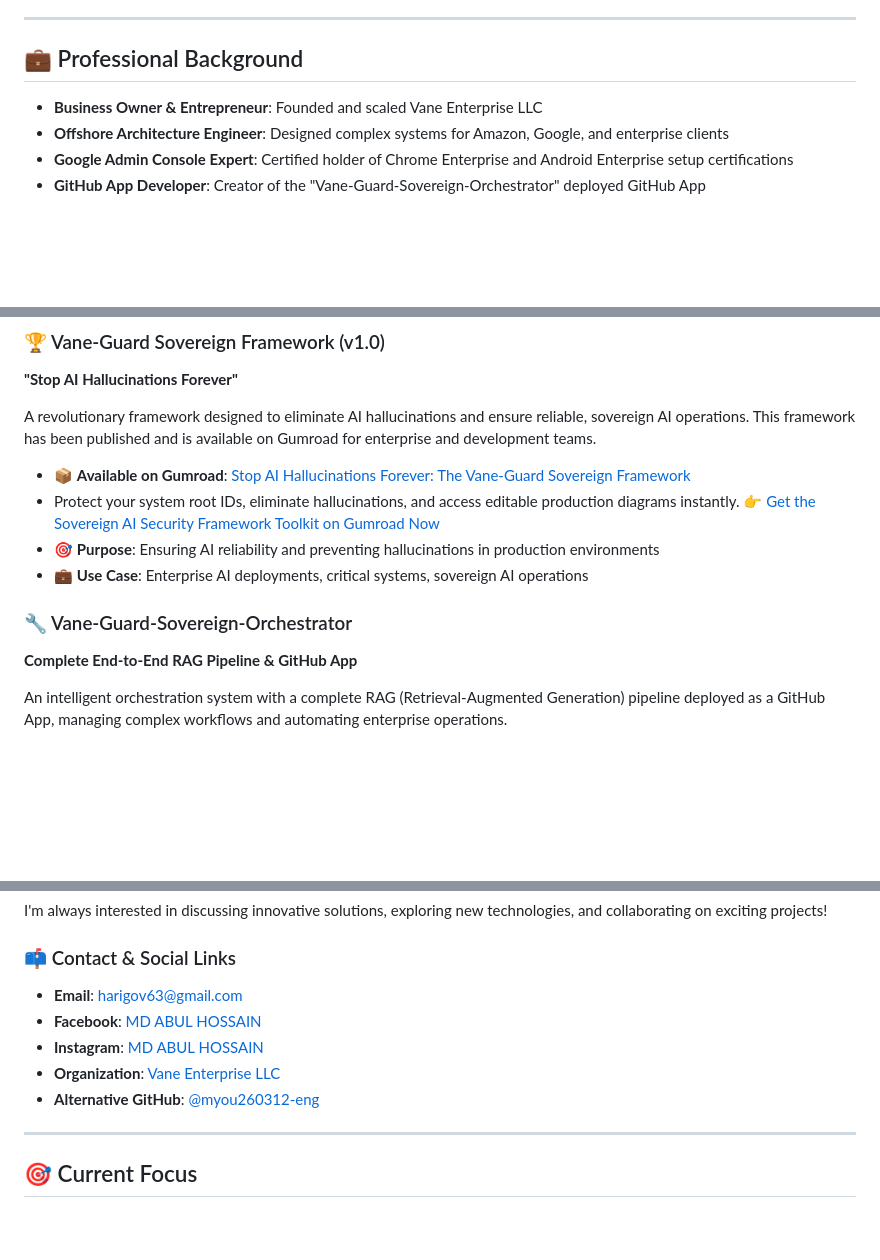
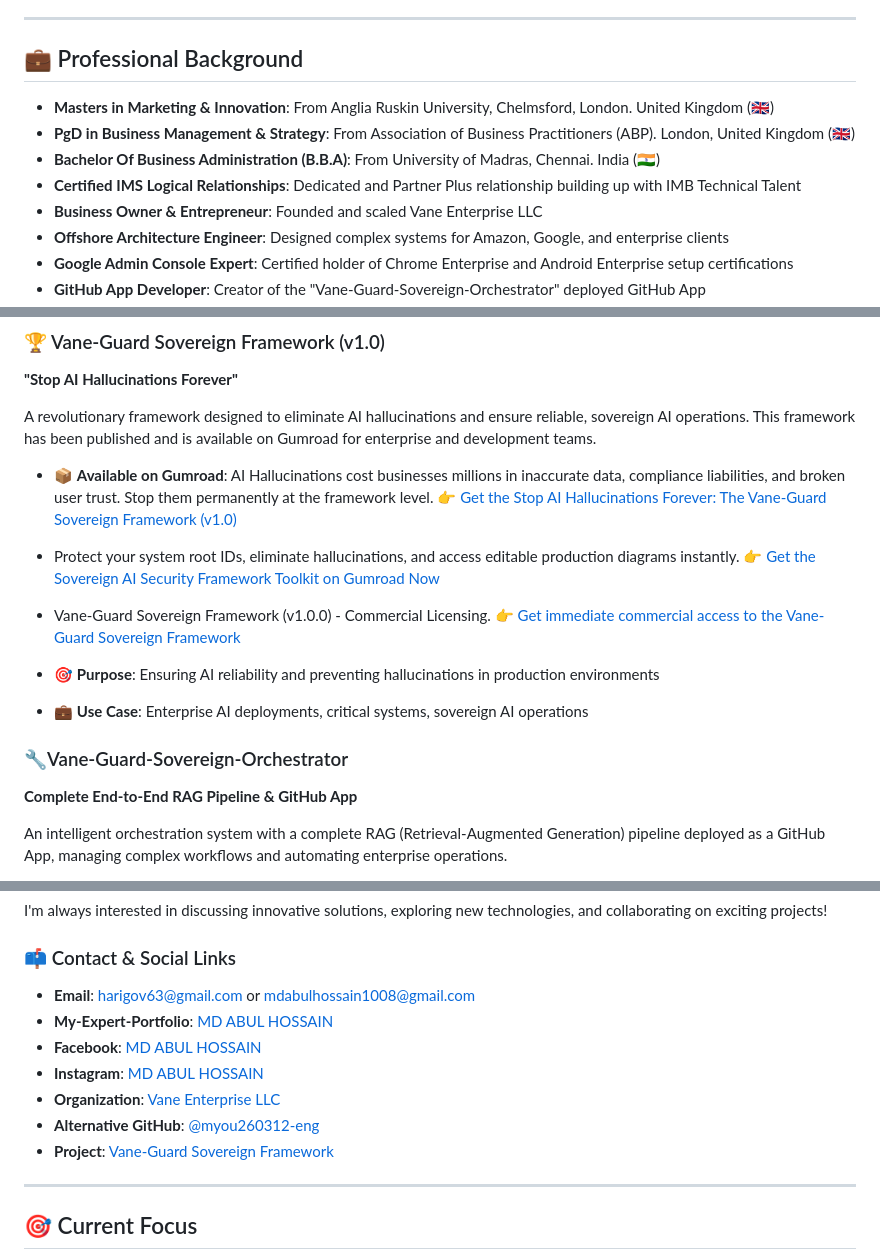
Before and after one commit to AnticipatedD/AnticipatedD, a Markdown page: README.md, 3 parts joined by grey strips. GitHub-like rendering; blank space fills up the shorter version.

```diff
--- a/README.md
+++ b/README.md
@@ -23,6 +23,12 @@ As the founder and leader of **Vane Enterprise LLC**, I drive innovation through
 
 ## 💼 Professional Background
 
+- **Masters in Marketing & Innovation**: From Anglia Ruskin University, Chelmsford, London. United Kingdom (🇬🇧)
+- **PgD in Business Management & Strategy**:
+From Association of Business Practitioners (ABP). London, United Kingdom (🇬🇧)
+- **Bachelor Of Business Administration (B.B.A)**:
+From University of Madras, Chennai. India (🇮🇳)
+- **Certified IMS Logical Relationships**: Dedicated and Partner Plus relationship building up with IMB Technical Talent
 - **Business Owner & Entrepreneur**: Founded and scaled Vane Enterprise LLC
 - **Offshore Architecture Engineer**: Designed complex systems for Amazon, Google, and enterprise clients
 - **Google Admin Console Expert**: Certified holder of Chrome Enterprise and Android Enterprise setup certifications
@@ -64,12 +70,14 @@ As the founder and leader of **Vane Enterprise LLC**, I drive innovation through
 
 A revolutionary framework designed to eliminate AI hallucinations and ensure reliable, sovereign AI operations. This framework has been published and is available on Gumroad for enterprise and development teams.
 
-- 📦 **Available on Gumroad**: [Stop AI Hallucinations Forever: The Vane-Guard Sovereign Framework](https://dvane.gumroad.com/l/Vane-Guard)
+- 📦 **Available on Gumroad**: AI Hallucinations cost businesses millions in inaccurate data, compliance liabilities, and broken user trust. Stop them permanently at the framework level. 👉 [Get the Stop AI Hallucinations Forever: The Vane-Guard Sovereign Framework (v1.0)](https://dvane.gumroad.com/l/Vane-Guard)
 - Protect your system root IDs, eliminate hallucinations, and access editable production diagrams instantly. 👉 [Get the Sovereign AI Security Framework Toolkit on Gumroad Now](https://dvane.gumroad.com/l/enterprise)
+- Vane-Guard Sovereign Framework (v1.0.0) - Commercial Licensing. 👉 [Get immediate commercial access to the Vane-Guard Sovereign Framework](https://dvane.gumroad.com/l/vane-core)
+
 - 🎯 **Purpose**: Ensuring AI reliability and preventing hallucinations in production environments
 - 💼 **Use Case**: Enterprise AI deployments, critical systems, sovereign AI operations
 
-### 🔧 Vane-Guard-Sovereign-Orchestrator
+### 🔧Vane-Guard-Sovereign-Orchestrator
 **Complete End-to-End RAG Pipeline & GitHub App**
 
 An intelligent orchestration system with a complete RAG (Retrieval-Augmented Generation) pipeline deployed as a GitHub App, managing complex workflows and automating enterprise operations.
@@ -201,11 +209,13 @@ I'm always interested in discussing innovative solutions, exploring new technolo
 
 ### 📫 Contact & Social Links
 
-- **Email**: [harigov63@gmail.com](mailto:harigov63@gmail.com)
+- **Email**: [harigov63@gmail.com](mailto:harigov63@gmail.com) or [mdabulhossain1008@gmail.com](mailto:mdabulhossain1008@gmail.com)
+- **My-Expert-Portfolio**: [MD ABUL HOSSAIN](https://mdabul.netlify.app)
 - **Facebook**: [MD ABUL HOSSAIN](https://www.facebook.com/mdabulhossain1008)
 - **Instagram**: [MD ABUL HOSSAIN](https://www.instagram.com/mdabulhossain2026)
 - **Organization**: [Vane Enterprise LLC](https://vane-enterprise.github.io)
 - **Alternative GitHub**: [@myou260312-eng](https://github.com/myou260312-eng)
+- **Project**: [Vane-Guard Sovereign Framework](https://vane-guard-sovereign-framework.vercel.app)
 
 ---
 
```
Also changed, not shown: other parts of README.md (+2 -2 lines).
